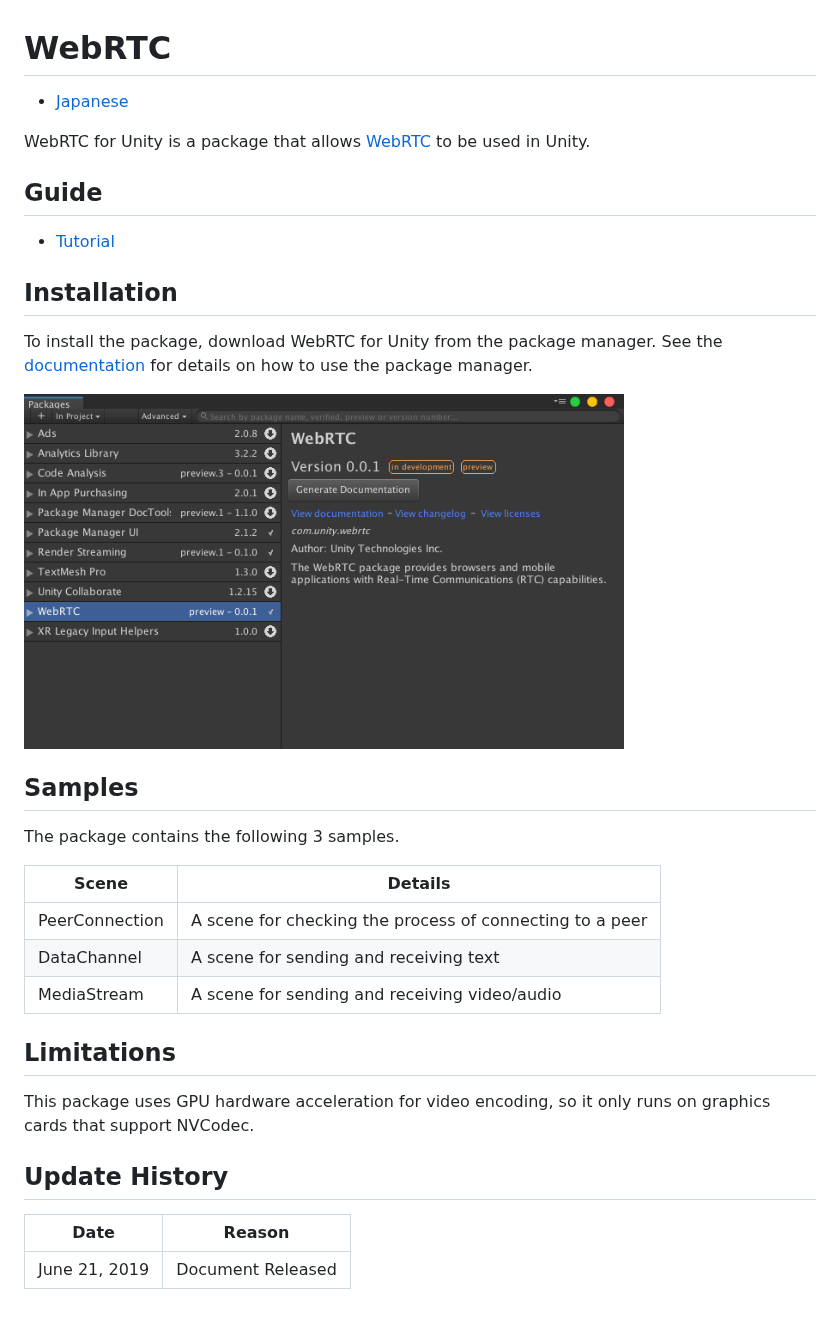
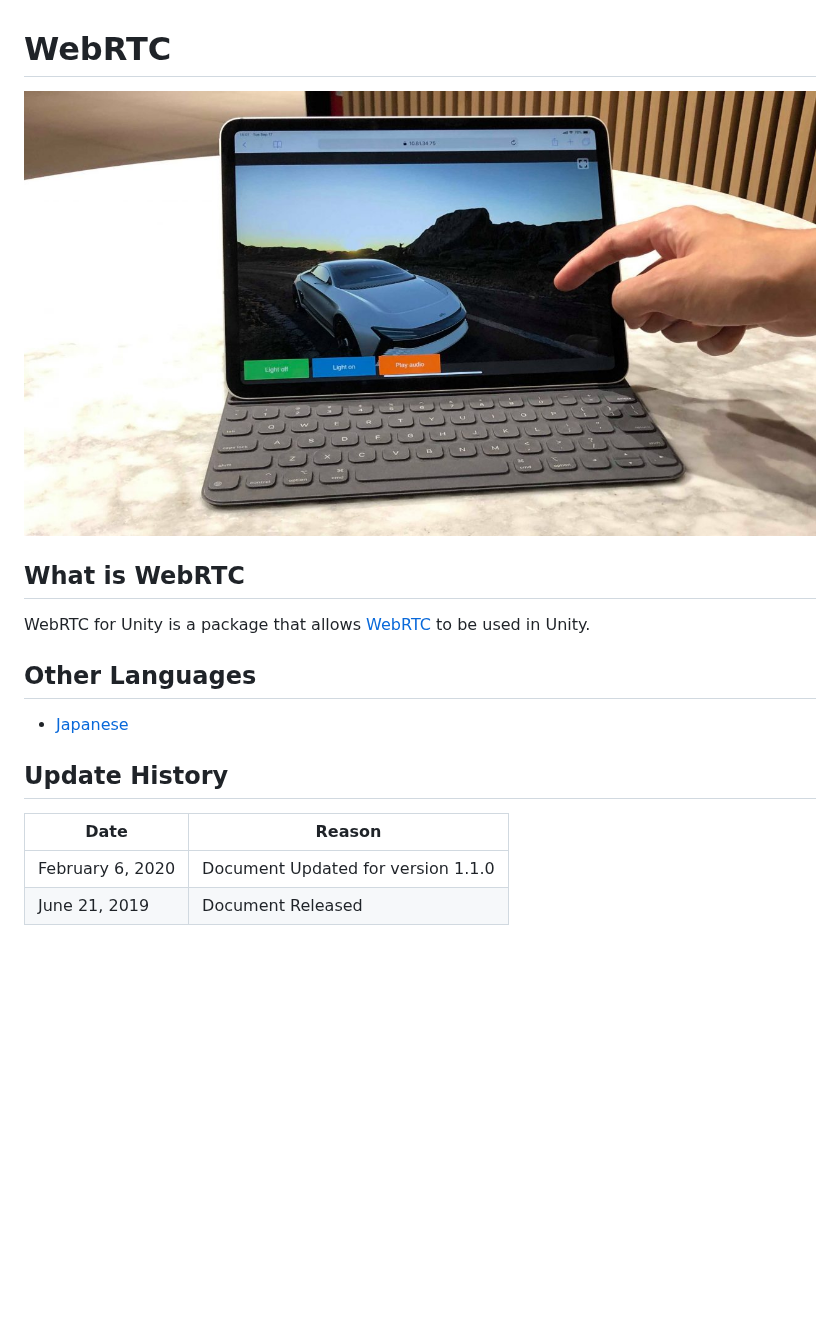
Before and after one commit to Unity-Technologies/com.unity.webrtc, a Markdown page: Documentation~/index.md, the part around the change. GitHub-like rendering; pictures changed too: Documentation~/images/webrtc_header.jpg (added); blank space fills up the shorter version.

```diff
--- a/Documentation~/index.md
+++ b/Documentation~/index.md
@@ -1,33 +1,18 @@
 # WebRTC
 
-- [Japanese](../jp/index.md)
+![WebRTC header](images/webrtc_header.jpg)
+
+## What is WebRTC
 
 WebRTC for Unity is a package that allows [WebRTC](https://webrtc.org) to be used in Unity.
 
-## Guide
+## Other Languages
 
-* [Tutorial](../en/tutorial.md)
-
-## Installation
-To install the package, download WebRTC for Unity from the package manager. See the [documentation](https://docs.unity3d.com/Packages/com.unity.package-manager-ui@latest/index.html) for details on how to use the package manager.
-
-<img src="./images/webrtc_package_manager.png" width=600 align=center>
-
-## Samples
-The package contains the following 3 samples.
-
-| Scene       | Details                                 |
-| -------------- | ------------------------------------ |
-| PeerConnection | A scene for checking the process of connecting to a peer |
-| DataChannel    | A scene for sending and receiving text       |
-| MediaStream    | A scene for sending and receiving video/audio    |
-
-## Limitations
-
-This package uses GPU hardware acceleration for video encoding, so it only runs on graphics cards that support NVCodec.
+- [Japanese](jp/index.md)
 
 ## Update History
 
-|Date|Reason|
-|---|---|
-|June 21, 2019|Document Released|
+| Date             | Reason                             |
+| ---------------- | ---------------------------------- |
+| February 6, 2020 | Document Updated for version 1.1.0 |
+| June 21, 2019    | Document Released                  |
```
Also changed, not shown: Documentation~/TableOfContents.md (added, +10 -0 lines), Documentation~/en/overview.md (added, +35 -0 lines), Documentation~/jp/index.md (+10 -27 lines), Documentation~/jp/overview.md (added, +35 -0 lines), Documentation~/jp/tutorial.md (+15 -1 lines), 1 other file.
